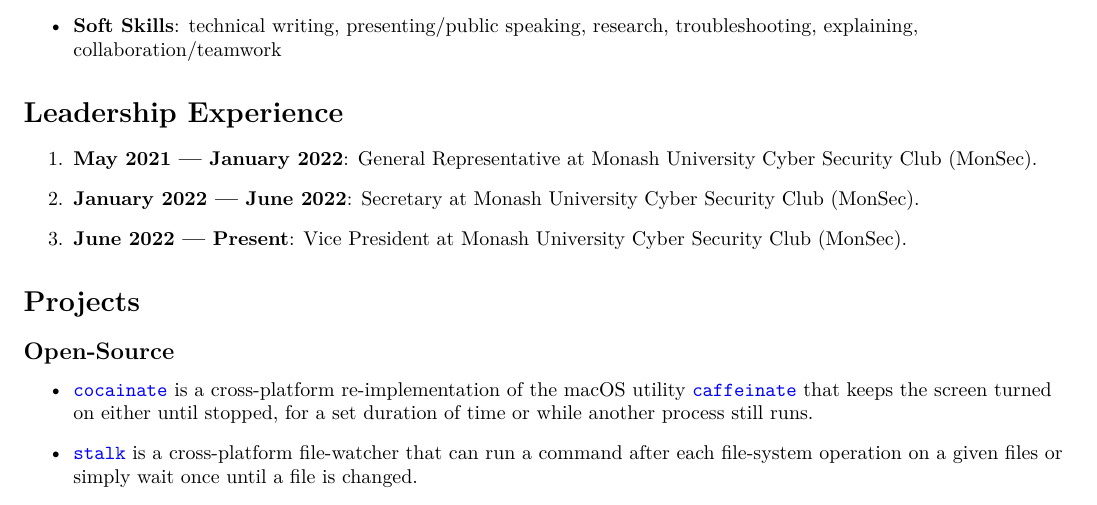
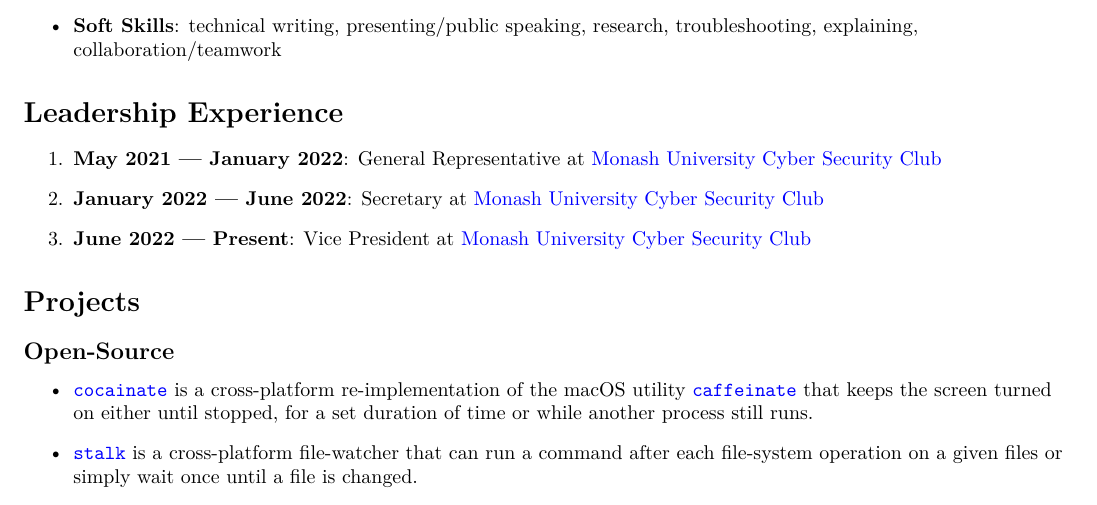
Before and after one commit to AppleGamer22/applegamer22.github.io, a LaTeX CV (cv.tex): part of the page, cut so that both start at the same text. Compiled offline with XeLaTeX.

Commit message:
added more hyperlinks

```diff
--- a/cv.tex
+++ b/cv.tex
@@ -62,9 +62,9 @@
 
 	\section{Leadership Experience}
 	\begin{enumerate}
-		\item \textbf{May 2021 --- January 2022}: General Representative at Monash University Cyber Security Club (MonSec).
-		\item \textbf{January 2022 --- June 2022}: Secretary at Monash University Cyber Security Club (MonSec).
-		\item \textbf{June 2022 --- Present}: Vice President at Monash University Cyber Security Club (MonSec).
+		\item \textbf{May 2021 --- January 2022}: General Representative at \href{https://monsec.io/team/}{Monash University Cyber Security Club}
+		\item \textbf{January 2022 --- June 2022}: Secretary at \href{https://monsec.io/team/}{Monash University Cyber Security Club}
+		\item \textbf{June 2022 --- Present}: Vice President at \href{https://monsec.io/team/}{Monash University Cyber Security Club}
 	\end{enumerate}
 
 	\section{Projects}
```
Also changed, not shown: 1 other file.
